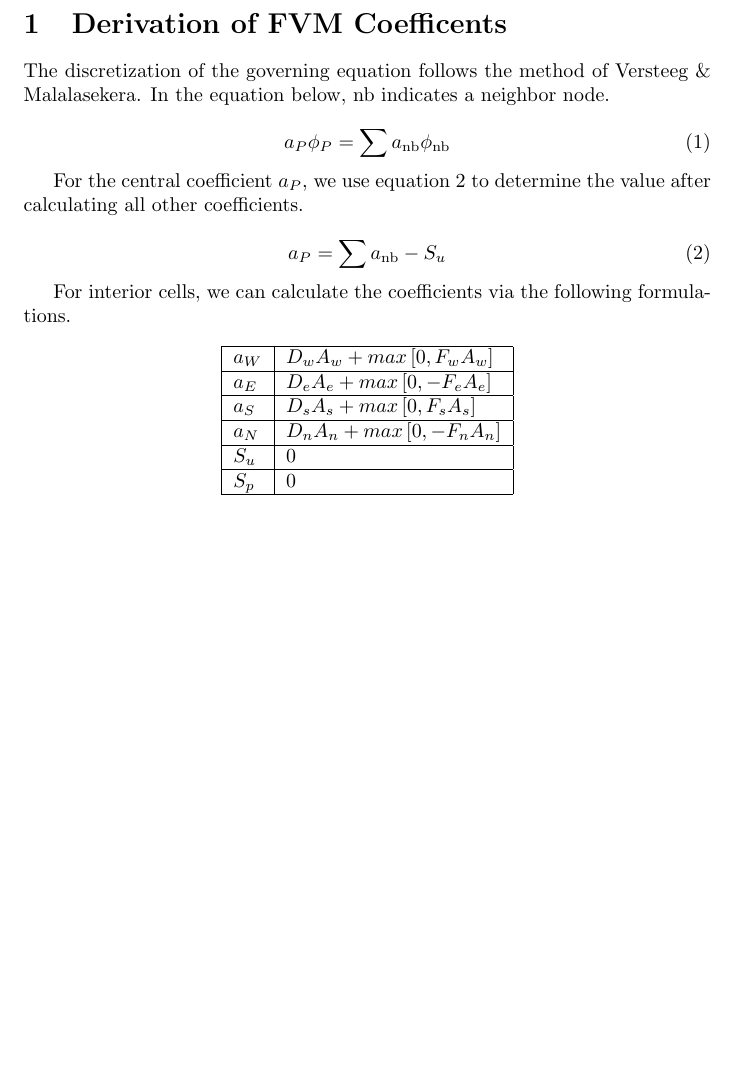
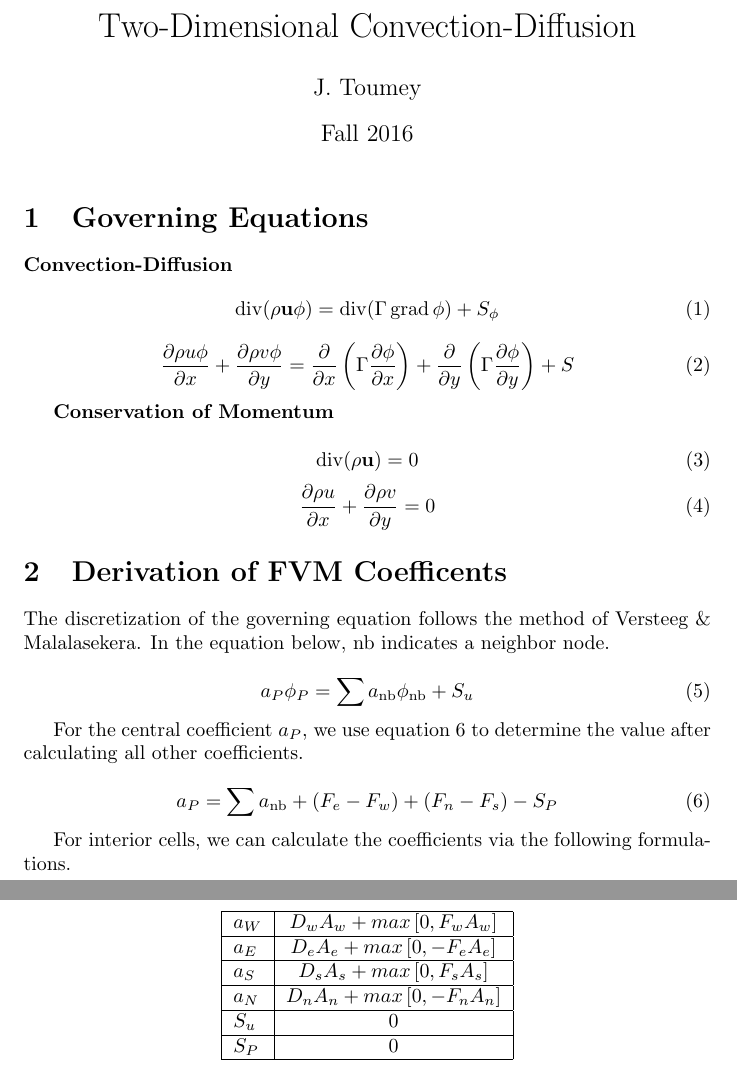
Before and after one commit to jtoumey/2d_conv_dif, a LaTeX document (doc/theory.tex): part of the page before the commit and two parts of pages 1 and 2 of 2 after it, the two joined at a grey line, cut at the place of the change, the shorter picture padded with empty space. Compiled offline with pdfLaTeX.

Commit message:
Updated the documentation.

```diff
--- a/doc/theory.tex
+++ b/doc/theory.tex
@@ -7,30 +26,50 @@
 \begin{document}
+\maketitle
+
+
+\section{Governing Equations}
+\textbf{Convection-Diffusion}
+\begin{equation}
+   \divc{\rho \mathbf{u} \phi} = \divc{\Gamma \, \mathrm{grad}\, \phi} + S_{\phi}
+\end{equation}
+\begin{equation}
+   \dby{\rho u \phi}{x} + \dby{\rho v \phi}{y} = \dby{}{x} \lp \Gamma \dby{\phi}{x} \rp + \dby{}{y} \lp \Gamma \dby{\phi}{y} \rp + S
+\end{equation}
+
+\textbf{Conservation of Momentum}
+
+\begin{equation}
+   \divc{\rho \mathbf{u}} = 0
+\end{equation}
+\begin{equation}
+   \dby{\rho u}{x} + \dby{\rho v}{y} = 0
+\end{equation}
 
 \section{Derivation of FVM Coefficents}
 The discretization of the governing equation follows the method of Versteeg \& Malalasekera.
 In the equation below, $\mathrm{nb}$ indicates a neighbor node.
 
 \begin{equation}
-   a_P \phi_P = \sum a_{\mathrm{nb}} \phi_{\mathrm{nb}}
+   a_P \phi_P = \sum a_{\mathrm{nb}} \phi_{\mathrm{nb}} + S_u
 \end{equation}
 
 For the central coefficient $a_P$, we use equation \ref{eqn:ap} to determine the value after calculating all other coefficients.
 
 \begin{equation}
-   a_P = \sum a_{\mathrm{nb}} - S_u
+   a_P = \sum a_{\mathrm{nb}} + \lp F_e - F_w \rp + \lp F_n - F_s \rp - S_P
    \label{eqn:ap}
 \end{equation}
 
 For interior cells, we can calculate the coefficients via the following formulations.
 \begin{table}[!ht]
 \centering
-\begin{tabular}{|l|l|} \hline
-   $a_W$ & $D_w A_w + max\left[0,  F_w A_w\right]$ \\ \hline
-   $a_E$ & $D_e A_e + max\left[0, -F_e A_e\right]$ \\ \hline
-   $a_S$ & $D_s A_s + max\left[0,  F_s A_s\right]$ \\ \hline
+\begin{tabular}{|l|c|} \hline
+   $a_W$ & $\DA{w} + max\left[0,  \FA{w}\right]$ \\ \hline
+   $a_E$ & $\DA{e} + max\left[0, -\FA{e}\right]$ \\ \hline
+   $a_S$ & $\DA{s} + max\left[0,  \FA{s}\right]$ \\ \hline
    $a_N$ & $D_n A_n + max\left[0, -F_n A_n\right]$ \\ \hline
    $S_u$ & 0 \\ \hline
-   $S_p$ & 0 \\ \hline
+   $S_P$ & 0 \\ \hline
 \end{tabular}
 \end{table}
 
```
Also changed, not shown: doc/theory.tex (19 more changed lines).
